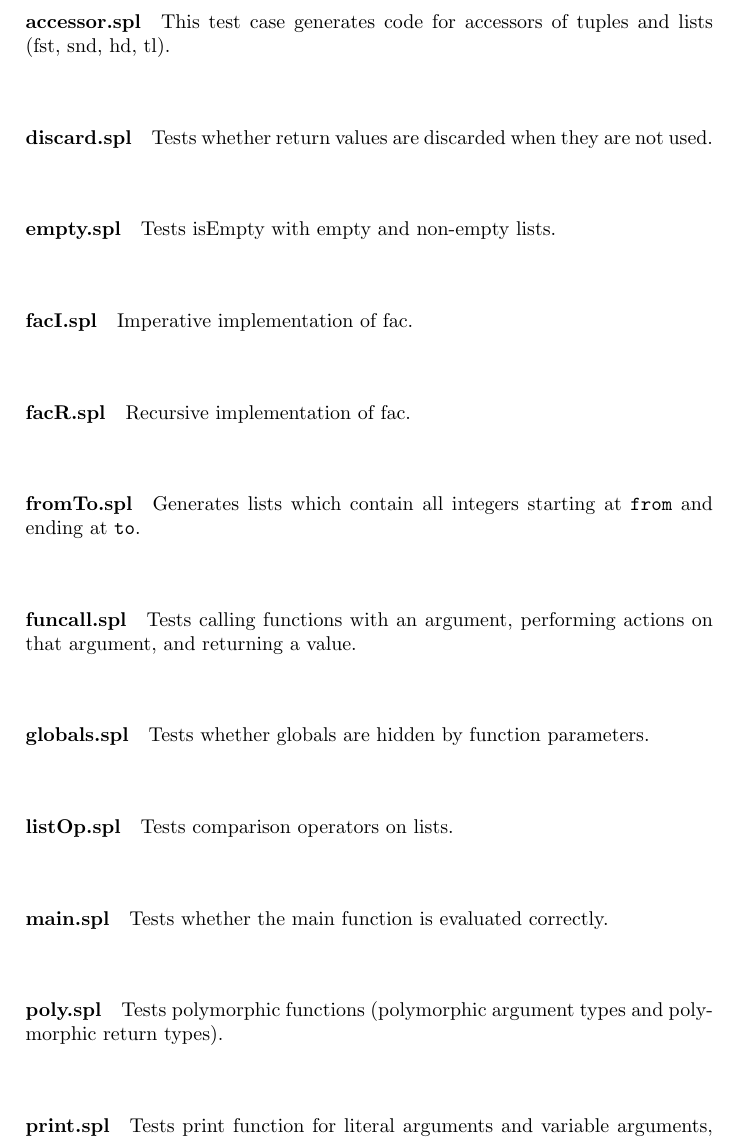
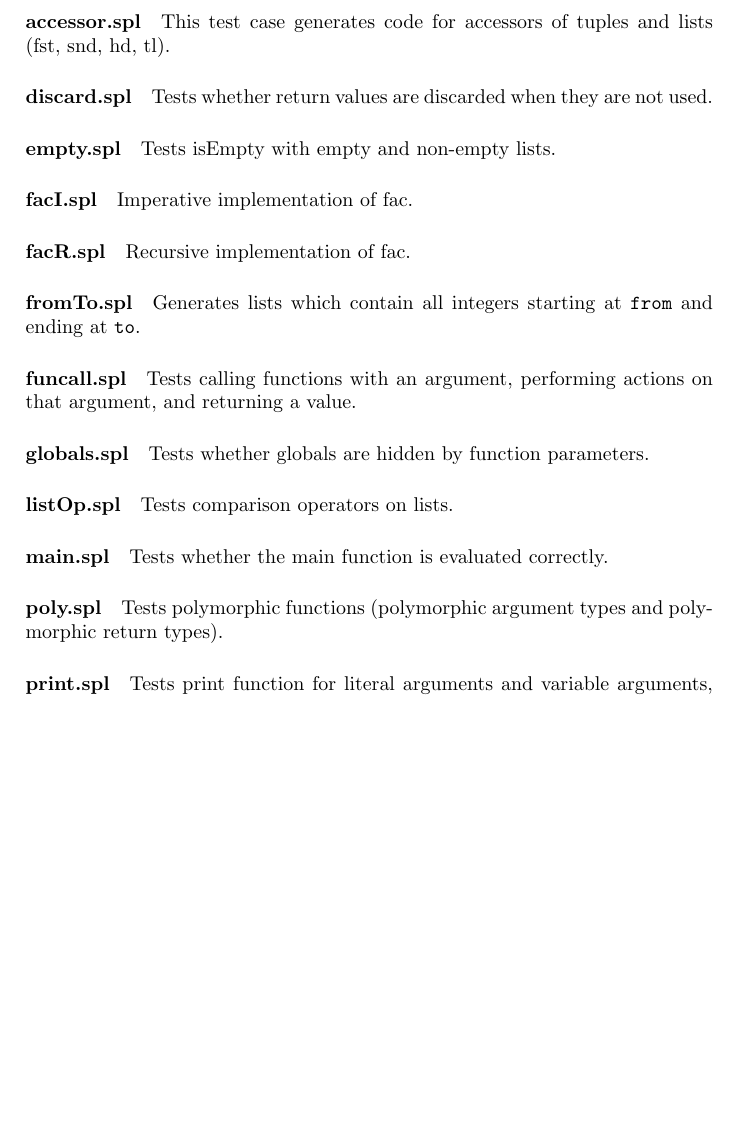
Before and after one commit to hettoo/cc, a LaTeX document (doc/code-generation.tex): part of page 7 of 8 before the commit and part of page 7 of 7 after it, cut so that both start at the same text, the shorter picture padded with empty space. Compiled offline with pdfLaTeX.

Commit message:
No code to include for P3

```diff
--- a/doc/code-generation.tex
+++ b/doc/code-generation.tex
@@ -404,51 +404,39 @@ These include tests for recursion, polymorphic operators, global variables, fiel
 
 \paragraph{accessor.spl}
 This test case generates code for accessors of tuples and lists (fst, snd, hd, tl).
-\begin{verbatim}\end{verbatim}
 
 \paragraph{discard.spl}
 Tests whether return values are discarded when they are not used.
-\begin{verbatim}\end{verbatim}
 
 \paragraph{empty.spl}
 Tests isEmpty with empty and non-empty lists.
-\begin{verbatim}\end{verbatim}
 
 \paragraph{facI.spl}
 Imperative implementation of fac.
-\begin{verbatim}\end{verbatim}
 
 \paragraph{facR.spl}
 Recursive implementation of fac.
-\begin{verbatim}\end{verbatim}
 
 \paragraph{fromTo.spl}
 Generates lists which contain all integers starting at \verb|from| and ending at \verb|to|.
-\begin{verbatim}\end{verbatim}
 
 \paragraph{funcall.spl}
 Tests calling functions with an argument, performing actions on that argument, and returning a value.
-\begin{verbatim}\end{verbatim}
 
 \paragraph{globals.spl}
 Tests whether globals are hidden by function parameters.
-\begin{verbatim}\end{verbatim}
 
 \paragraph{listOp.spl}
 Tests comparison operators on lists.
-\begin{verbatim}\end{verbatim}
 
 \paragraph{main.spl}
 Tests whether the main function is evaluated correctly.
-\begin{verbatim}\end{verbatim}
 
 \paragraph{poly.spl}
 Tests polymorphic functions (polymorphic argument types and polymorphic return types).
-\begin{verbatim}\end{verbatim}
 
 \paragraph{print.spl}
 Tests print function for literal arguments and variable arguments, for integers, booleans, characters, and strings (list of characters).
-\begin{verbatim}\end{verbatim}
 
 \paragraph{read.spl}
 Reads and integer from the console and prints it.
```
Also changed, not shown: doc/code-generation.tex (5 more changed lines).
